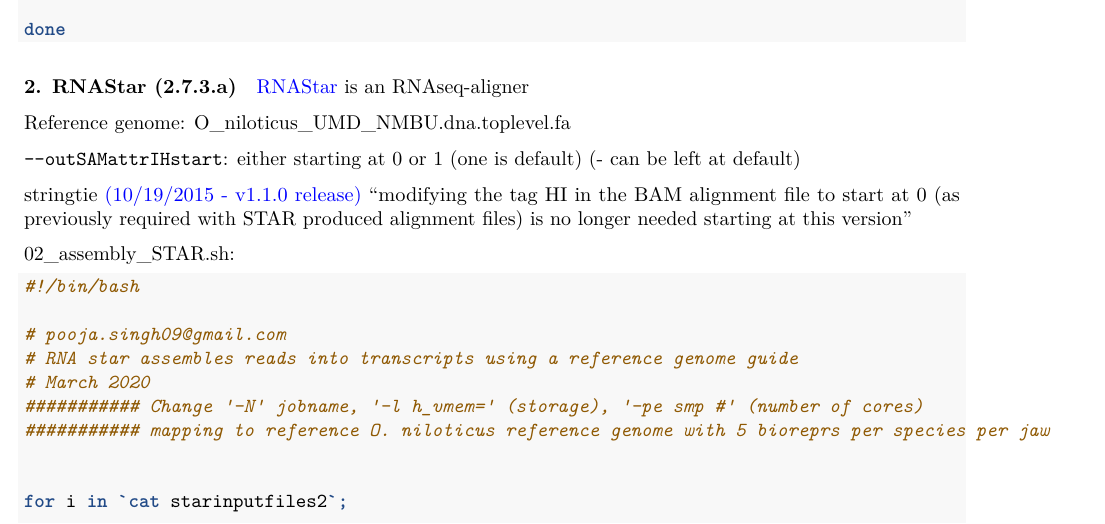
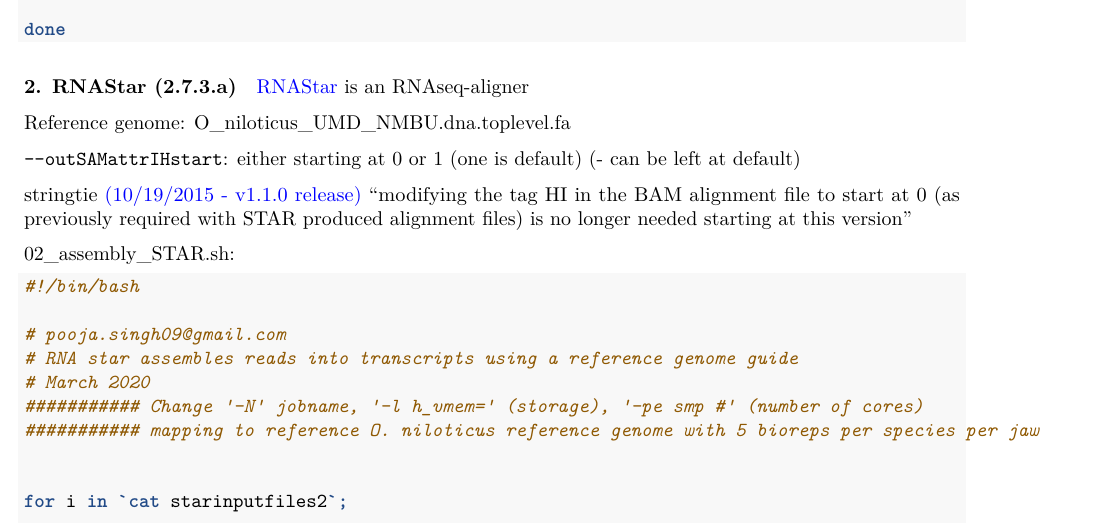
Before and after one commit to annaduenser/snout_flap_RNAseq, an R Markdown document (Assembly_and_Annotation/snout_flap_AaA.Rmd): part of page 1 of 14, cut so that both start at the same text. Rendered offline with R 4.5, knitr and Pandoc, then LaTeX, with nearby package versions.

Commit message:
:pencil2:

```diff
--- a/Assembly_and_Annotation/snout_flap_AaA.Rmd
+++ b/Assembly_and_Annotation/snout_flap_AaA.Rmd
@@ -98,7 +98,7 @@
 # RNA star assembles reads into transcripts using a reference genome guide
 # March 2020
 ########### Change '-N' jobname, '-l h_vmem=' (storage), '-pe smp #' (number of cores)
-########### mapping to reference O. niloticus reference genome with 5 bioreprs per species per jaw
+########### mapping to reference O. niloticus reference genome with 5 bioreps per species per jaw
 
 
 for i in `cat starinputfiles2`;
```
